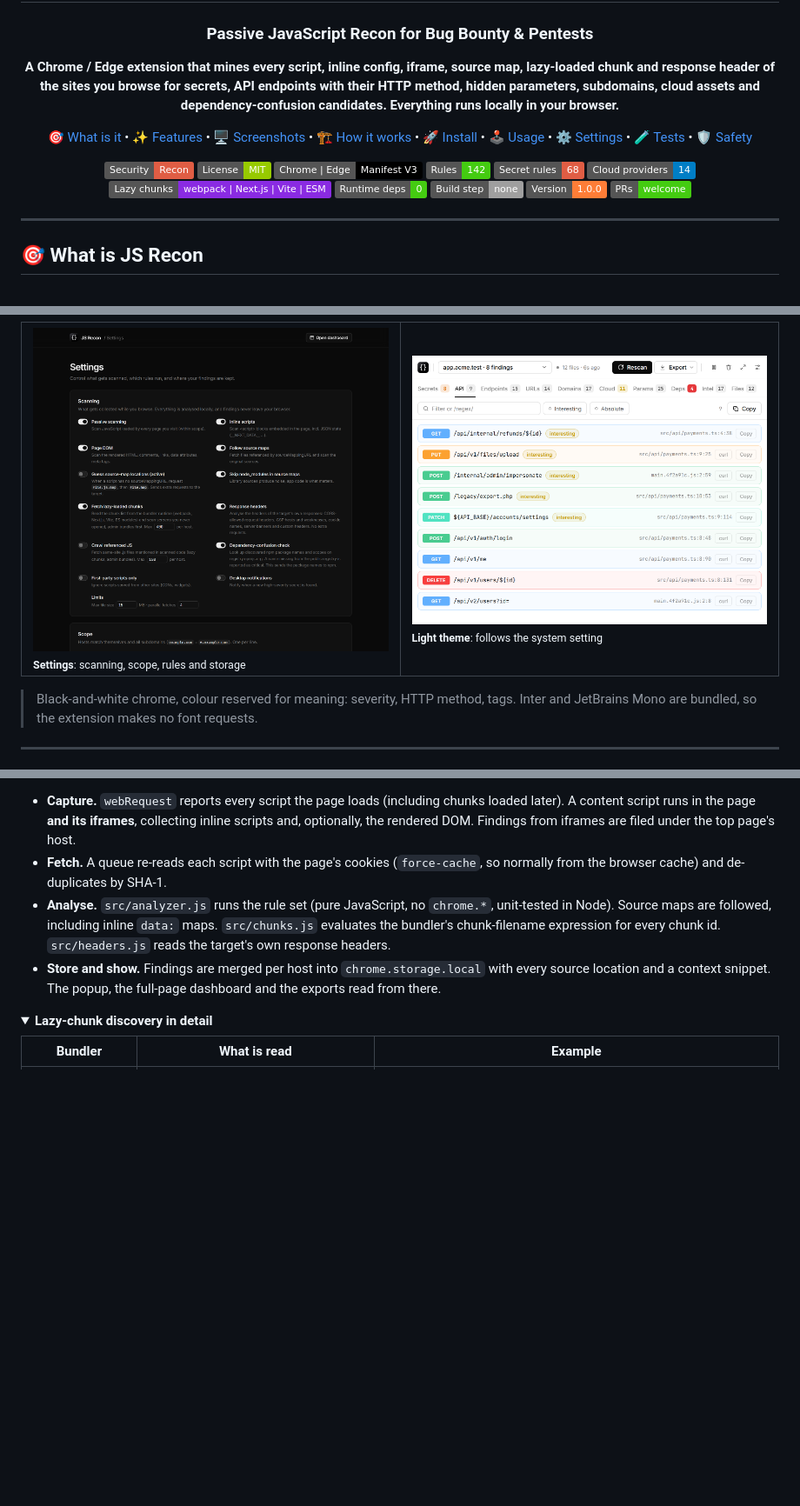
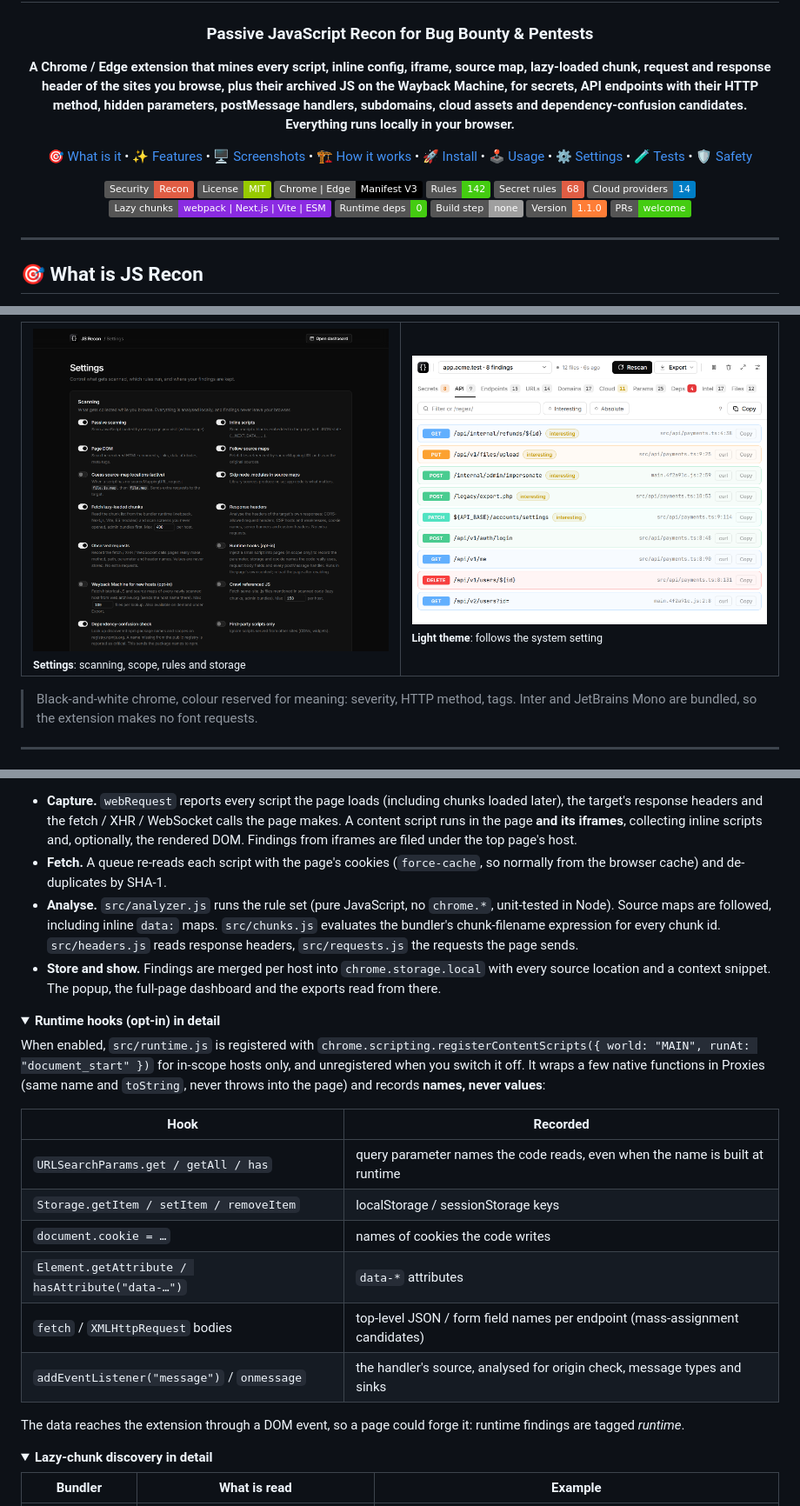
Before and after one commit to 0xnookie/js-recon, a Markdown page: README.md, 3 parts joined by grey strips. Shown at 87% size. GitHub-like rendering; pictures changed too: assets/screenshots/settings.png; folded sections open; badges without logos; blank space fills up the shorter version.

````diff
--- a/README.md
+++ b/README.md
@@ -8,7 +8,7 @@ JS Recon
 
 ### Passive JavaScript Recon for Bug Bounty & Pentests
 
-**A Chrome / Edge extension that mines every script, inline config, iframe, source map, lazy-loaded chunk and response header of the sites you browse for secrets, API endpoints with their HTTP method, hidden parameters, subdomains, cloud assets and dependency-confusion candidates. Everything runs locally in your browser.**
+**A Chrome / Edge extension that mines every script, inline config, iframe, source map, lazy-loaded chunk, request and response header of the sites you browse, plus their archived JS on the Wayback Machine, for secrets, API endpoints with their HTTP method, hidden parameters, postMessage handlers, subdomains, cloud assets and dependency-confusion candidates. Everything runs locally in your browser.**
 
 🎯 [What is it](#-what-is-js-recon) • ✨ [Features](#-features) • 🖥️ [Screenshots](#️-screenshots) • 🏗️ [How it works](#️-how-it-works) • 🚀 [Install](#-install) • 🕹️ [Usage](#️-usage) • ⚙️ [Settings](#️-settings--network-activity) • 🧪 [Tests](#-tests) • 🛡️ [Safety](#️-safety--authorization)
 
@@ -21,7 +21,7 @@ JS Recon
 [![Bundlers](https://img.shields.io/badge/Lazy%20chunks-webpack%20%7C%20Next.js%20%7C%20Vite%20%7C%20ESM-8A2BE2)]()
 [![Dependencies](https://img.shields.io/badge/Runtime%20deps-0-brightgreen)]()
 [![Build](https://img.shields.io/badge/Build%20step-none-lightgrey)]()
-[![Version](https://img.shields.io/badge/Version-1.0.0-orange)]()
+[![Version](https://img.shields.io/badge/Version-1.1.0-orange)]()
 [![PRs](https://img.shields.io/badge/PRs-welcome-brightgreen)]()
 
 </div>
@@ -119,10 +130,28 @@ graph LR
     ST --> UI[Popup · Dashboard · Exports]:::out
 ```
 
-- **Capture.** `webRequest` reports every script the page loads (including chunks loaded later). A content script runs in the page **and its iframes**, collecting inline scripts and, optionally, the rendered DOM. Findings from iframes are filed under the top page's host.
+- **Capture.** `webRequest` reports every script the page loads (including chunks loaded later), the target's response headers and the fetch / XHR / WebSocket calls the page makes. A content script runs in the page **and its iframes**, collecting inline scripts and, optionally, the rendered DOM. Findings from iframes are filed under the top page's host.
 - **Fetch.** A queue re-reads each script with the page's cookies (`force-cache`, so normally from the browser cache) and de-duplicates by SHA-1.
-- **Analyse.** `src/analyzer.js` runs the rule set (pure JavaScript, no `chrome.*`, unit-tested in Node). Source maps are followed, including inline `data:` maps. `src/chunks.js` evaluates the bundler's chunk-filename expression for every chunk id. `src/headers.js` reads the target's own response headers.
+- **Analyse.** `src/analyzer.js` runs the rule set (pure JavaScript, no `chrome.*`, unit-tested in Node). Source maps are followed, including inline `data:` maps. `src/chunks.js` evaluates the bundler's chunk-filename expression for every chunk id. `src/headers.js` reads response headers, `src/requests.js` the requests the page sends.
 - **Store and show.** Findings are merged per host into `chrome.storage.local` with every source location and a context snippet. The popup, the full-page dashboard and the exports read from there.
+
+<details>
+<summary><b>Runtime hooks (opt-in) in detail</b></summary>
+
+When enabled, `src/runtime.js` is registered with `chrome.scripting.registerContentScripts({ world: "MAIN", runAt: "document_start" })` for in-scope hosts only, and unregistered when you switch it off. It wraps a few native functions in Proxies (same name and `toString`, never throws into the page) and records **names, never values**:
+
+| Hook | Recorded |
+|---|---|
+| `URLSearchParams.get / getAll / has` | query parameter names the code reads, even when the name is built at runtime |
+| `Storage.getItem / setItem / removeItem` | localStorage / sessionStorage keys |
+| `document.cookie = …` | names of cookies the code writes |
+| `Element.getAttribute / hasAttribute("data-…")` | `data-*` attributes |
+| `fetch` / `XMLHttpRequest` bodies | top-level JSON / form field names per endpoint (mass-assignment candidates) |
+| `addEventListener("message")` / `onmessage` | the handler's source, analysed for origin check, message types and sinks |
+
+The data reaches the extension through a DOM event, so a page could forge it: runtime findings are tagged *runtime*.
+
+</details>
 
 <details>
 <summary><b>Lazy-chunk discovery in detail</b></summary>
````
Also changed, not shown: other parts of README.md (+41 -17 lines), assets/screenshots/dashboard-files.png, assets/screenshots/dashboard-params.png, assets/screenshots/popup-intel.png, 14 other files.
